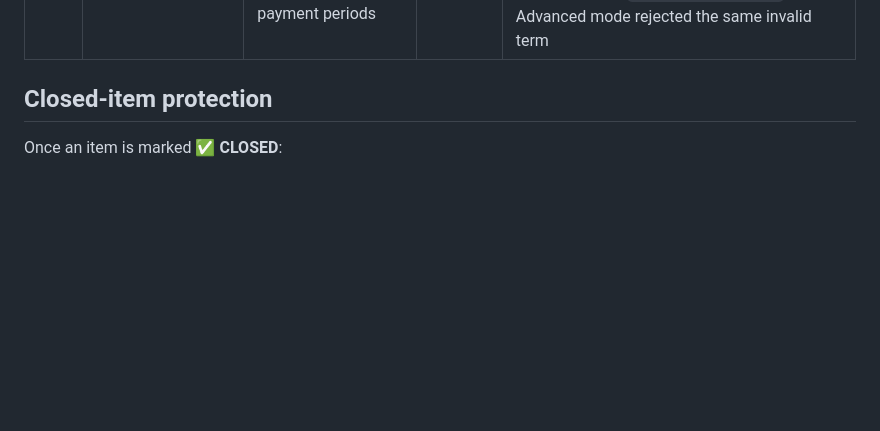
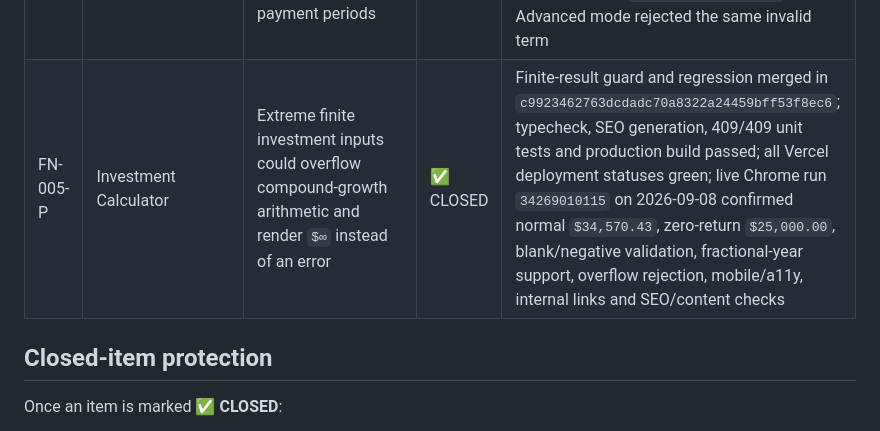
Before and after one commit to jcscheep1/figurenest, a Markdown page: FIGURENEST-STATUS.md, the part around the change. Drawn GitHub-style; blank space fills up the shorter version.

Commit message:
Record Investment Calculator audit closure

```diff
--- a/FIGURENEST-STATUS.md
+++ b/FIGURENEST-STATUS.md
@@ -57,6 +57,7 @@ Create a child ID under FN-005 for every specific calculator problem. Never add
 | FN-005-M | Profit Margin Calculator | Valid finite negative margins below -100,000% were rejected by an arbitrary percentage cap | ✅ CLOSED | Guard changed to reject only non-finite percentage results in `2afe53104f35a7fd9bce9b5df6a44f54ac65b42a`; full calcstride suite/typecheck passed; all Vercel checks green; live Chrome run `34267127384` confirmed cost 2000 / price 1 returns `-199,900%`, $1,999 gross loss and -99.95% markup |
 | FN-005-N | Loan Calculator | Blank required principal, rate, or term fields were coerced to zero and could produce plausible results | ✅ CLOSED | Shared required-field finance guard added in `634fb659ed74a2061f681ba027e6308c45586089`; full calculator suite/typecheck passed; all Vercel checks green; live Chrome run `34268276394` confirmed blank principal, rate, and term are each rejected while zero rate remains valid |
 | FN-005-O | Loan Calculator | Non-month-aligned terms such as 5.01 years were accepted as fractional monthly payment periods | ✅ CLOSED | Whole-month Basic/Advanced validation and one-month UI stepping added in `634fb659ed74a2061f681ba027e6308c45586089`; live Chrome run `34268276394` rejected 5.01 years, accepted 5.5 years / 66 months, confirmed step `0.08333333333333333`, and Advanced mode rejected the same invalid term |
+| FN-005-P | Investment Calculator | Extreme finite investment inputs could overflow compound-growth arithmetic and render `$∞` instead of an error | ✅ CLOSED | Finite-result guard and regression merged in `c9923462763dcdadc70a8322a24459bff53f8ec6`; typecheck, SEO generation, 409/409 unit tests and production build passed; all Vercel deployment statuses green; live Chrome run `34269010115` on 2026-09-08 confirmed normal `$34,570.43`, zero-return `$25,000.00`, blank/negative validation, fractional-year support, overflow rejection, mobile/a11y, internal links and SEO/content checks |
 
 ## Closed-item protection
 
```
Also changed, not shown: FIGURENEST-FUNCTIONAL-AUDIT.md (+2 -1 lines).
